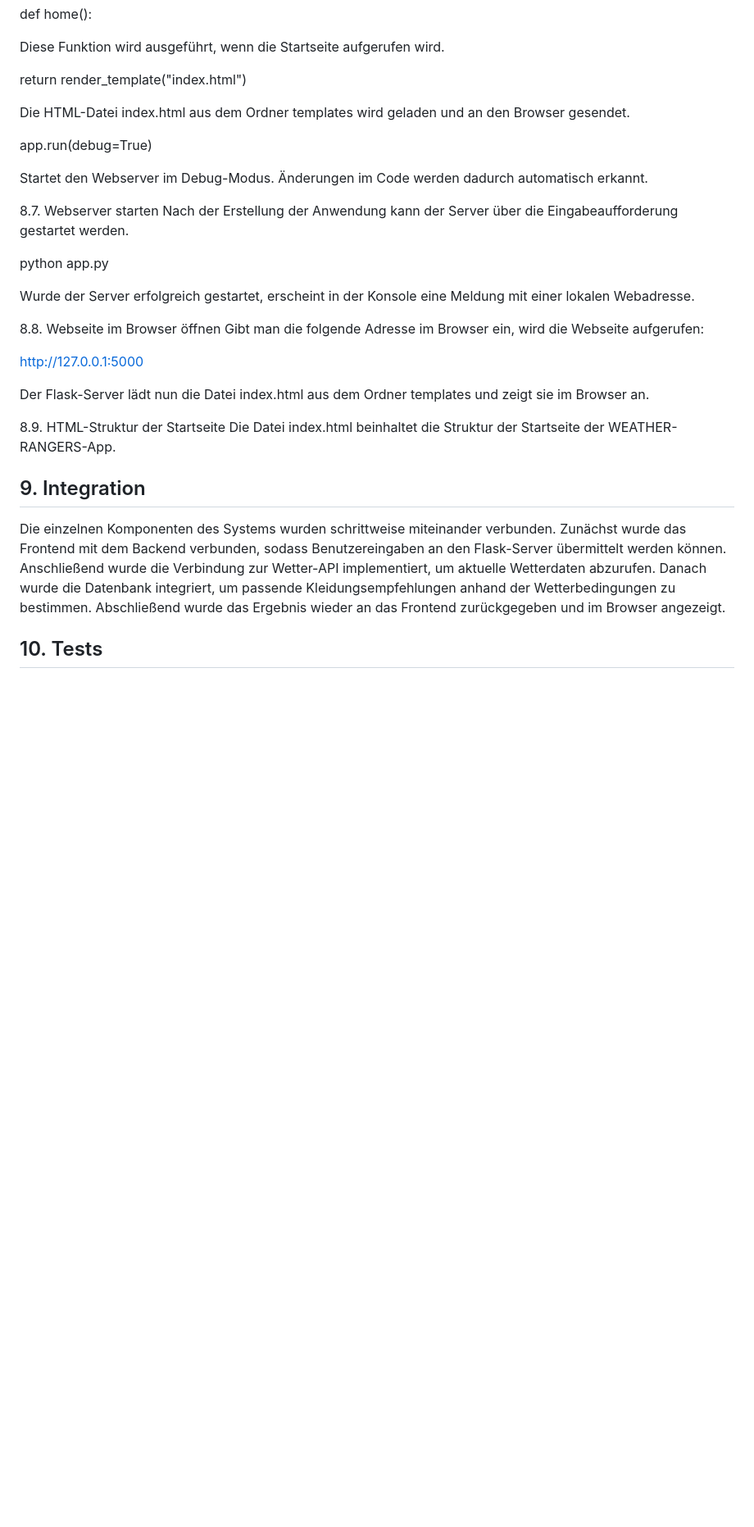
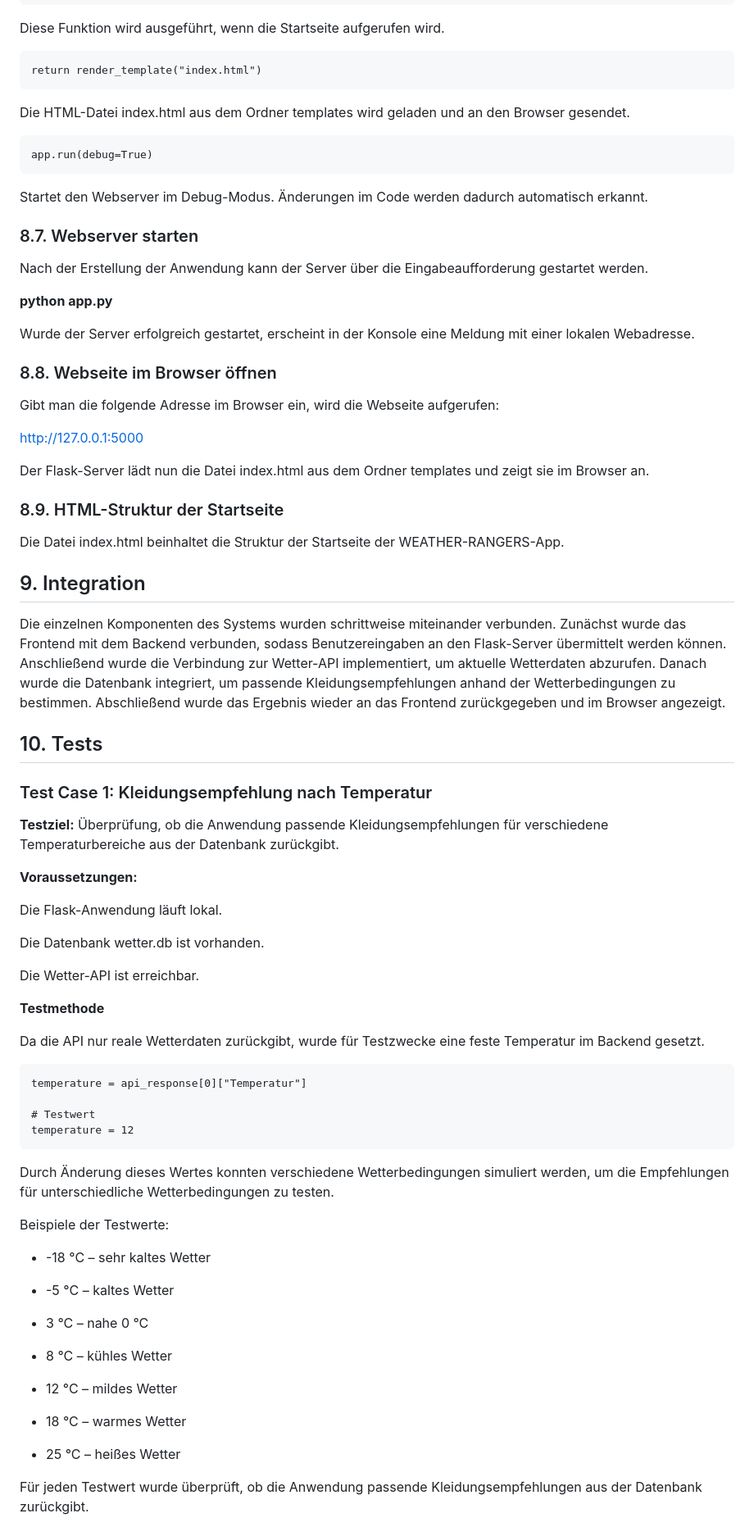
Before and after one commit to kseniia-koverska/weather_ranger, a Markdown page: docs/dokumentation.md, the part around one of its changes. Shown at 82% size. Rendered like a GitHub page; blank space fills up the shorter version.

````diff
--- a/docs/dokumentation.md
+++ b/docs/dokumentation.md
@@ -209,25 +228,30 @@ return render_template("index.html")
 
 Die HTML-Datei index.html aus dem Ordner templates wird geladen und an den Browser gesendet.
 
+```
 app.run(debug=True)
+```
 
 Startet den Webserver im Debug-Modus. Änderungen im Code werden dadurch automatisch erkannt.
 
-8.7. Webserver starten
+### 8.7. Webserver starten
+
 Nach der Erstellung der Anwendung kann der Server über die Eingabeaufforderung gestartet werden.
 
-python app.py
+**python app.py**
 
 Wurde der Server erfolgreich gestartet, erscheint in der Konsole eine Meldung mit einer lokalen Webadresse.
 
-8.8. Webseite im Browser öffnen
+### 8.8. Webseite im Browser öffnen
+
 Gibt man die folgende Adresse im Browser ein, wird die Webseite aufgerufen:
 
 http://127.0.0.1:5000
 
 Der Flask-Server lädt nun die Datei index.html aus dem Ordner templates und zeigt sie im Browser an.
 
-8.9. HTML-Struktur der Startseite
+### 8.9. HTML-Struktur der Startseite
+
 Die Datei index.html beinhaltet die Struktur der Startseite der WEATHER-RANGERS-App.
 
 
@@ -240,3 +264,46 @@ Danach wurde die Datenbank integriert, um passende Kleidungsempfehlungen anhand
 Abschließend wurde das Ergebnis wieder an das Frontend zurückgegeben und im Browser angezeigt.
 
 ## 10. Tests
+
+### Test Case 1: Kleidungsempfehlung nach Temperatur
+**Testziel:**
+Überprüfung, ob die Anwendung passende Kleidungsempfehlungen für verschiedene Temperaturbereiche aus der Datenbank zurückgibt.
+
+**Voraussetzungen:**
+
+Die Flask-Anwendung läuft lokal.
+
+Die Datenbank wetter.db ist vorhanden.
+
+Die Wetter-API ist erreichbar.
+
+**Testmethode**
+
+Da die API nur reale Wetterdaten zurückgibt, wurde für Testzwecke eine feste Temperatur im Backend gesetzt.
+
+```
+temperature = api_response[0]["Temperatur"]
+
+# Testwert
+temperature = 12
+```
+Durch Änderung dieses Wertes konnten verschiedene Wetterbedingungen simuliert werden, um die Empfehlungen für unterschiedliche Wetterbedingungen zu testen.
+
+Beispiele der Testwerte:
+
+- -18 °C – sehr kaltes Wetter
+
+- -5 °C – kaltes Wetter
+
+- 3 °C – nahe 0 °C
+
+- 8 °C – kühles Wetter
+
+- 12 °C – mildes Wetter
+
+- 18 °C – warmes Wetter
+
+- 25 °C – heißes Wetter
+
+Für jeden Testwert wurde überprüft, ob die Anwendung passende Kleidungsempfehlungen aus der Datenbank zurückgibt.
+
````
Also changed, not shown: other parts of docs/dokumentation.md (+35 -15 lines).
